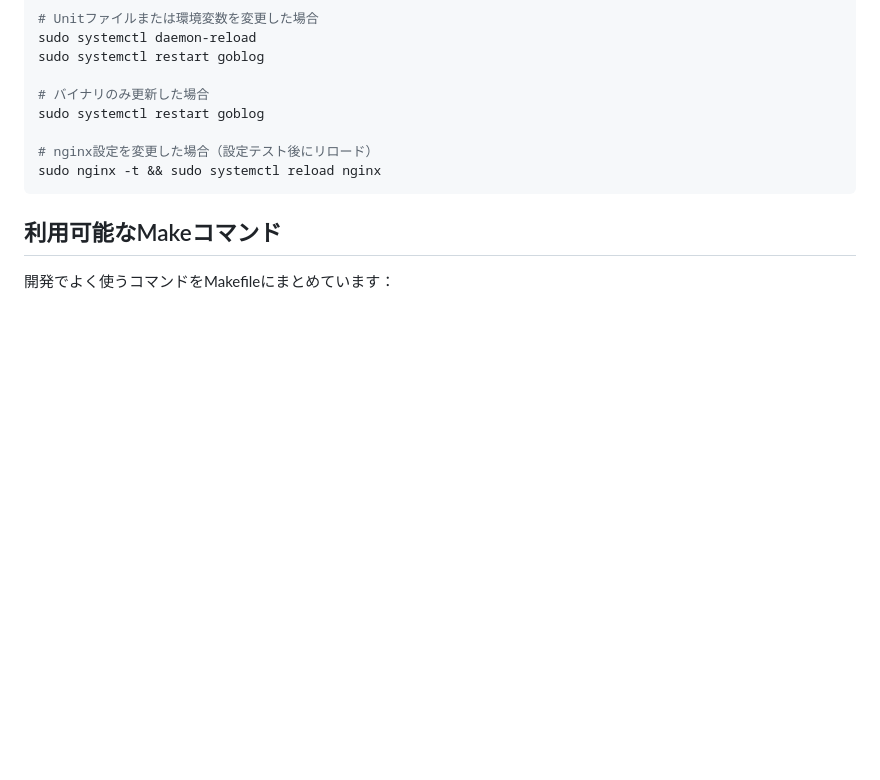
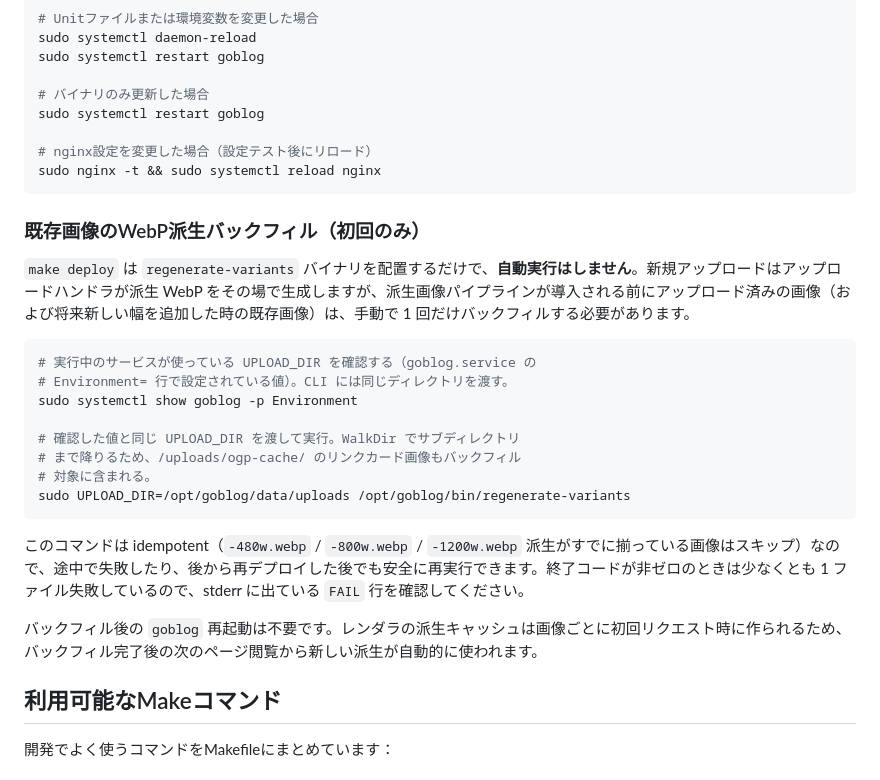
Before and after one commit to capybara-translation/goblog, a Markdown page: README_ja.md, the part around the change. Drawn GitHub-style; blank space fills up the shorter version.

````diff
--- a/README_ja.md
+++ b/README_ja.md
@@ -312,6 +312,25 @@ sudo systemctl restart goblog
 sudo nginx -t && sudo systemctl reload nginx
 ```
 
+### 既存画像のWebP派生バックフィル（初回のみ）
+
+`make deploy` は `regenerate-variants` バイナリを配置するだけで、**自動実行はしません**。新規アップロードはアップロードハンドラが派生 WebP をその場で生成しますが、派生画像パイプラインが導入される前にアップロード済みの画像（および将来新しい幅を追加した時の既存画像）は、手動で 1 回だけバックフィルする必要があります。
+
+```bash
+# 実行中のサービスが使っている UPLOAD_DIR を確認する（goblog.service の
+# Environment= 行で設定されている値）。CLI には同じディレクトリを渡す。
+sudo systemctl show goblog -p Environment
+
+# 確認した値と同じ UPLOAD_DIR を渡して実行。WalkDir でサブディレクトリ
+# まで降りるため、/uploads/ogp-cache/ のリンクカード画像もバックフィル
+# 対象に含まれる。
+sudo UPLOAD_DIR=/opt/goblog/data/uploads /opt/goblog/bin/regenerate-variants
+```
+
+このコマンドは idempotent（`-480w.webp` / `-800w.webp` / `-1200w.webp` 派生がすでに揃っている画像はスキップ）なので、途中で失敗したり、後から再デプロイした後でも安全に再実行できます。終了コードが非ゼロのときは少なくとも 1 ファイル失敗しているので、stderr に出ている `FAIL` 行を確認してください。
+
+バックフィル後の `goblog` 再起動は不要です。レンダラの派生キャッシュは画像ごとに初回リクエスト時に作られるため、バックフィル完了後の次のページ閲覧から新しい派生が自動的に使われます。
+
 ## 利用可能なMakeコマンド
 
 開発でよく使うコマンドをMakefileにまとめています：
````
Also changed, not shown: README.md (+19 -0 lines).
